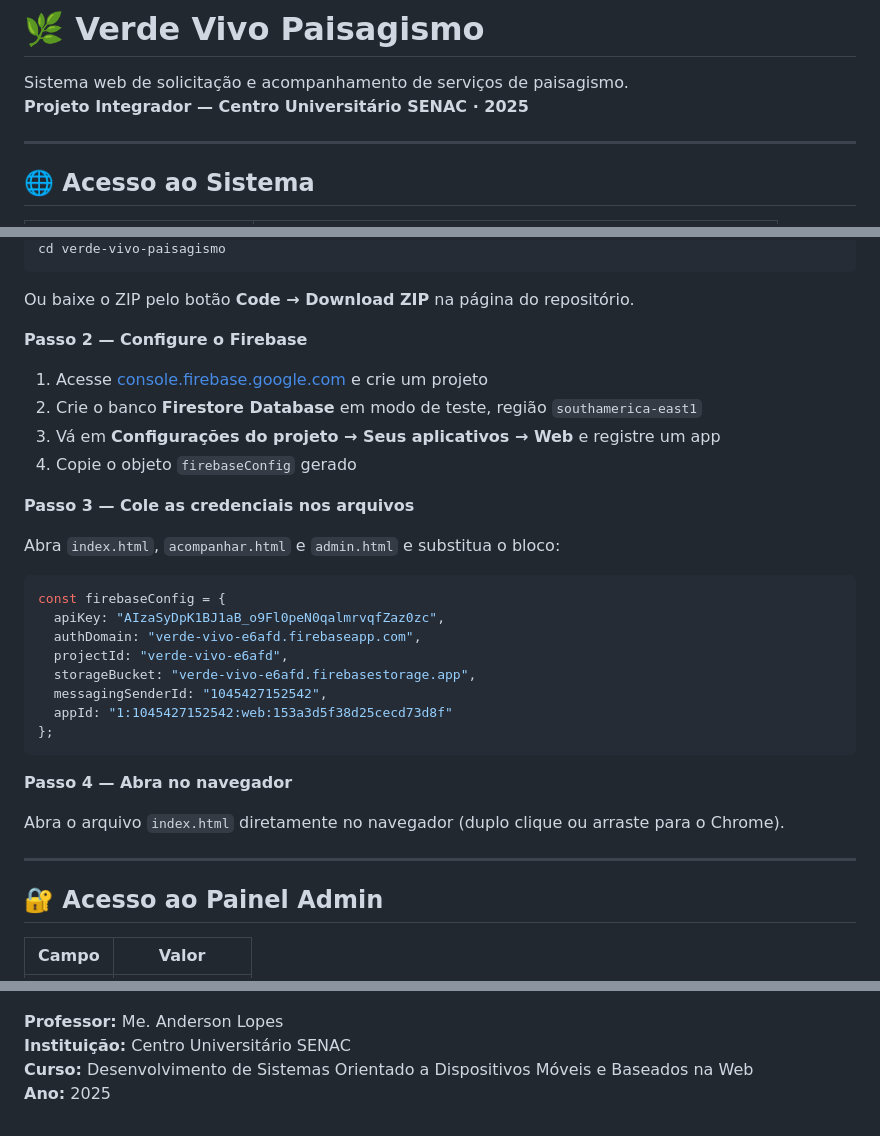
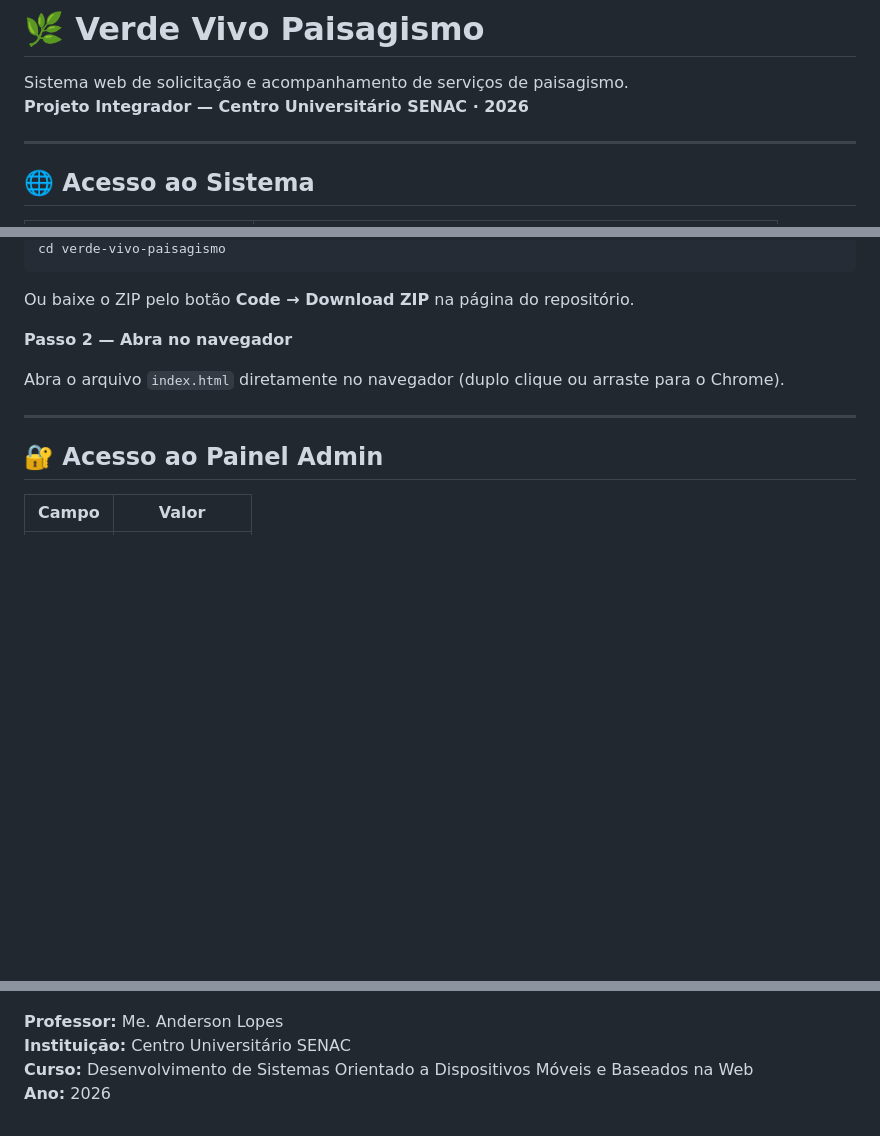
Before and after one commit to candidodm/verde-vivo-paisagismo, a Markdown page: README.md, 3 parts joined by grey strips. Rendered like a GitHub page; blank space fills up the shorter version.

````diff
--- a/README.md
+++ b/README.md
@@ -1,7 +1,7 @@
 # 🌿 Verde Vivo Paisagismo
 
 Sistema web de solicitação e acompanhamento de serviços de paisagismo.
-**Projeto Integrador — Centro Universitário SENAC · 2025**
+**Projeto Integrador — Centro Universitário SENAC · 2026**
 
 ---
 
@@ -91,29 +91,7 @@ cd verde-vivo-paisagismo
 ```
 Ou baixe o ZIP pelo botão **Code → Download ZIP** na página do repositório.
 
-**Passo 2 — Configure o Firebase**
-
-1. Acesse [console.firebase.google.com](https://console.firebase.google.com) e crie um projeto
-2. Crie o banco **Firestore Database** em modo de teste, região `southamerica-east1`
-3. Vá em **Configurações do projeto → Seus aplicativos → Web** e registre um app
-4. Copie o objeto `firebaseConfig` gerado
-
-**Passo 3 — Cole as credenciais nos arquivos**
-
-Abra `index.html`, `acompanhar.html` e `admin.html` e substitua o bloco:
-
-```javascript
-const firebaseConfig = {
-  apiKey: "AIzaSyDpK1BJ1aB_o9Fl0peN0qalmrvqfZaz0zc",
-  authDomain: "verde-vivo-e6afd.firebaseapp.com",
-  projectId: "verde-vivo-e6afd",
-  storageBucket: "verde-vivo-e6afd.firebasestorage.app",
-  messagingSenderId: "1045427152542",
-  appId: "1:1045427152542:web:153a3d5f38d25cecd73d8f"
-};
-```
-
-**Passo 4 — Abra no navegador**
+**Passo 2 — Abra no navegador**
 
 Abra o arquivo `index.html` diretamente no navegador (duplo clique ou arraste para o Chrome).
 
@@ -146,4 +124,4 @@ Abra o arquivo `index.html` diretamente no navegador (duplo clique ou arraste pa
 **Professor:** Me. Anderson Lopes
 **Instituição:** Centro Universitário SENAC
 **Curso:** Desenvolvimento de Sistemas Orientado a Dispositivos Móveis e Baseados na Web
-**Ano:** 2025
+**Ano:** 2026
````
